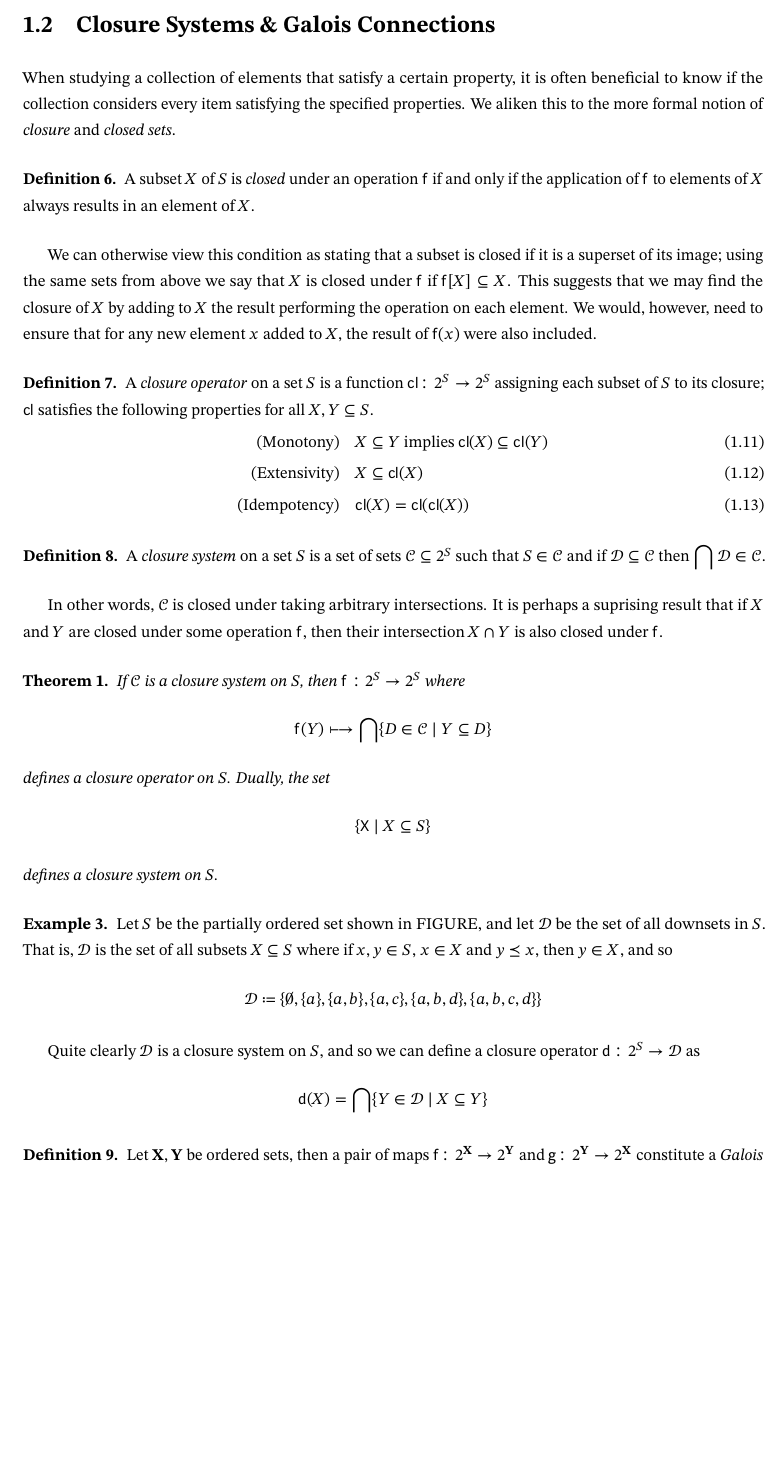
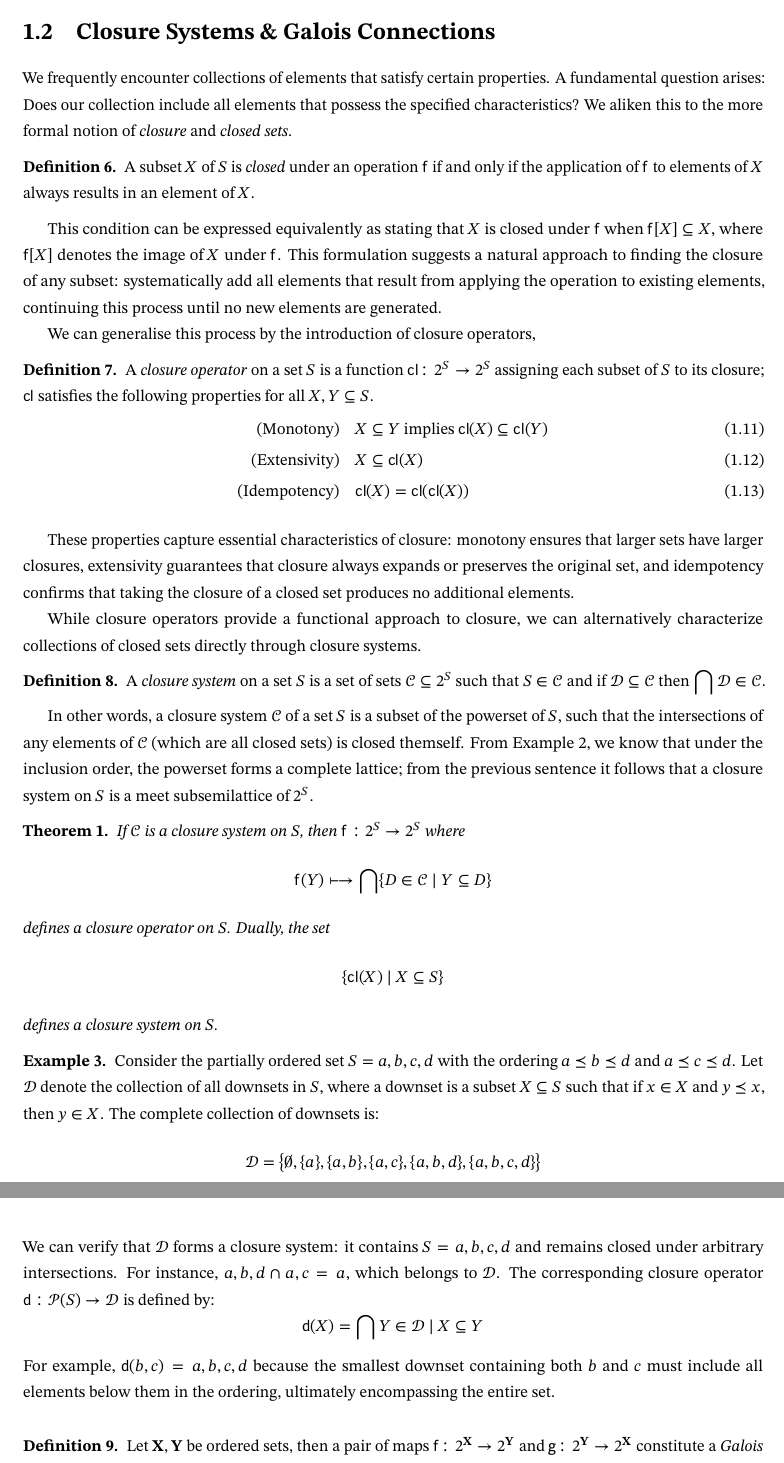
Before and after one commit to lucascarrr/rational-concept-analysis, a LaTeX thesis (main.tex, which reads chapters/Mathematical Preliminaries.tex): part of page 8 of 30 before the commit and two parts of pages 8 and 9 of 30 after it, the two joined at a grey line, cut so that both start at the same text, the shorter picture padded with empty space. Compiled offline with pdfLaTeX.

Commit message:
Update Mathematical Preliminaries.tex

```diff
--- a/chapters/Mathematical Preliminaries.tex
+++ b/chapters/Mathematical Preliminaries.tex
@@ -288,14 +289,16 @@ Moving forward, we will no longer maintain a rigid distinction between these two
 \section{Closure Systems \& Galois Connections}
 \label{section:closure-systems}
 
-When studying a collection of elements that satisfy a certain property, it is often beneficial to know if the collection considers every item satisfying the specified properties. We aliken this to the more formal notion of \textit{closure} and \textit{closed sets}.
+We frequently encounter collections of elements that satisfy certain properties. A fundamental question arises: Does our collection include all elements that possess the specified characteristics? We aliken this to the more formal notion of \textit{closure} and \textit{closed sets}.
 
 \begin{definition}
 \label{definition:closed-set}
 	A subset $X$ of $S$ is \textit{closed} under an operation $\mathsf{f}$ if and only if the application of $\mathsf{f}$ to elements of $X$ always results in an element of $X$.
 \end{definition}
 
-We can otherwise view this condition as stating that a subset is closed if it is a superset of its image; using the same sets from above we say that $X$ is closed under $\mathsf{f}$ if $\mathsf{f}[X] \subseteq X$. This suggests that we may find the closure of $X$ by adding to $X$ the result performing the operation on each element. We would, however, need to ensure that for any new element $x$ added to $X$, the result of $\mathsf{f}(x)$ were also included.
+This condition can be expressed equivalently as stating that $X$ is closed under $\mathsf{f}$ when $\mathsf{f}[X] \subseteq X$, where $\mathsf{f}[X]$ denotes the image of $X$ under $\mathsf{f}$. This formulation suggests a natural approach to finding the closure of any subset: systematically add all elements that result from applying the operation to existing elements, continuing this process until no new elements are generated.
+
+We can generalise this process by the introduction of closure operators,
 
 \begin{definition}
 \label{definition:closure-operator}
@@ -309,27 +312,34 @@ We can otherwise view this condition as stating that a subset is closed if it is
   \end{align}
 \end{definition}
 
+These properties capture essential characteristics of closure: monotony ensures that larger sets have larger closures, extensivity guarantees that closure always expands or preserves the original set, and idempotency confirms that taking the closure of a closed set produces no additional elements.
+
+While closure operators provide a functional approach to closure, we can alternatively characterize collections of closed sets directly through closure systems.
+
 \begin{definition}
 \label{definition:closure-system}
 A \emph{closure system} on a set $S$ is a set of sets $\mathcal{C} \subseteq \pset{S}$ such that $S \in \mathcal{C}$ and if $\mathcal{D} \subseteq \mathcal{C}$ then $\bigcap \mathcal{D} \in \mathcal{C}$.
 \end{definition}
 
-In other words, $\mathcal{C}$ is closed under taking arbitrary intersections. It is perhaps a suprising result that if $X$ and $Y$ are closed under some operation $\mathsf{f}$, then their intersection $X \cap Y$ is also closed under $\mathsf{f}$.
+In other words, a closure system $\mathcal{C}$ of a set $S$ is a subset of the powerset of $S$, such that the intersections of any elements of $\mathcal{C}$ (which are all closed sets) is closed themself. From \Cref{example:power-set-lattice}, we know that under the inclusion order, the powerset forms a complete lattice; from the previous sentence it follows that a closure system on $S$ is a meet subsemilattice of $\pset{S}$.
+% In essence, closure systems are collections of sets that remain closed under arbitrary intersections. This property reflects a fundamental principle: if multiple sets each satisfy a closure property, their intersection also satisfies that property. This seemingly abstract condition has profound implications for the structure of closed sets in mathematical systems
 
 \begin{theorem}
 \label{theorem:relation-closure-operator-systems}
 	If $\mathcal{C}$ is a closure system on $S$, then $\mathsf{f} : \pset{S} \to \pset{S}$
 	where \[\mathsf{f}(Y) \mapsto \bigcap \{D \in \mathcal{C} \mid Y \subseteq D\}\] defines a closure operator on $S$. Dually, the set
-	\[\{\mathsf{X} \mid X \subseteq S\}\]
+	\[\{\mathsf{cl}(X) \mid X \subseteq S\}\]
 	defines a closure system on $S$.
 \end{theorem}
 
-
 \begin{example}
-Let $S$ be the partially ordered set shown in FIGURE, and let $\mathcal{D}$ be the set of all downsets in $S$. That is, $\mathcal{D}$ is the set of all subsets $X \subseteq S$ where if $x,y \in S$, $x \in X$ and $y \preceq x$, then $y \in X$, and so
-\[\mathcal{D} \coloneq \{\emptyset, \{a\}, \{a,b\}, \{a,c\}, \{a,b,d\}, \{a,b,c,d\}\} \]
-
-Quite clearly $\mathcal{D}$ is a closure system on $S$, and so we can define a closure operator $\mathsf{d}: \pset{S} \to \mathcal{D}$ as \[\mathsf{d}(X) = \bigcap \{Y \in \mathcal{D} \mid X \subseteq Y\}\]
+Consider the partially ordered set $S = {a, b, c, d}$ with the ordering $a \preceq b \preceq d$ and $a \preceq c \preceq d$. Let $\mathcal{D}$ denote the collection of all downsets in $S$, where a downset is a subset $X \subseteq S$ such that if $x \in X$ and $y \preceq x$, then $y \in X$.
+The complete collection of downsets is:
+\[\mathcal{D} = \big\{\emptyset, \{a\}, \{a,b\}, \{a,c\}, \{a,b,d\}, \{a,b,c,d\}\big\}\]
+We can verify that $\mathcal{D}$ forms a closure system: it contains $S = {a,b,c,d}$ and remains closed under arbitrary intersections. For instance, ${a,b,d} \cap {a,c} = {a}$, which belongs to $\mathcal{D}$.
+The corresponding closure operator $\mathsf{d}: \mathcal{P}(S) \to \mathcal{D}$ is defined by:
+\[\mathsf{d}(X) = \bigcap {Y \in \mathcal{D} \mid X \subseteq Y}\]
+For example, $\mathsf{d}({b,c}) = {a,b,c,d}$ because the smallest downset containing both $b$ and $c$ must include all elements below them in the ordering, ultimately encompassing the entire set.
 \end{example}
 
 \begin{definition}
```
Also changed, not shown: chapters/Mathematical Preliminaries.tex (5 more changed lines).
